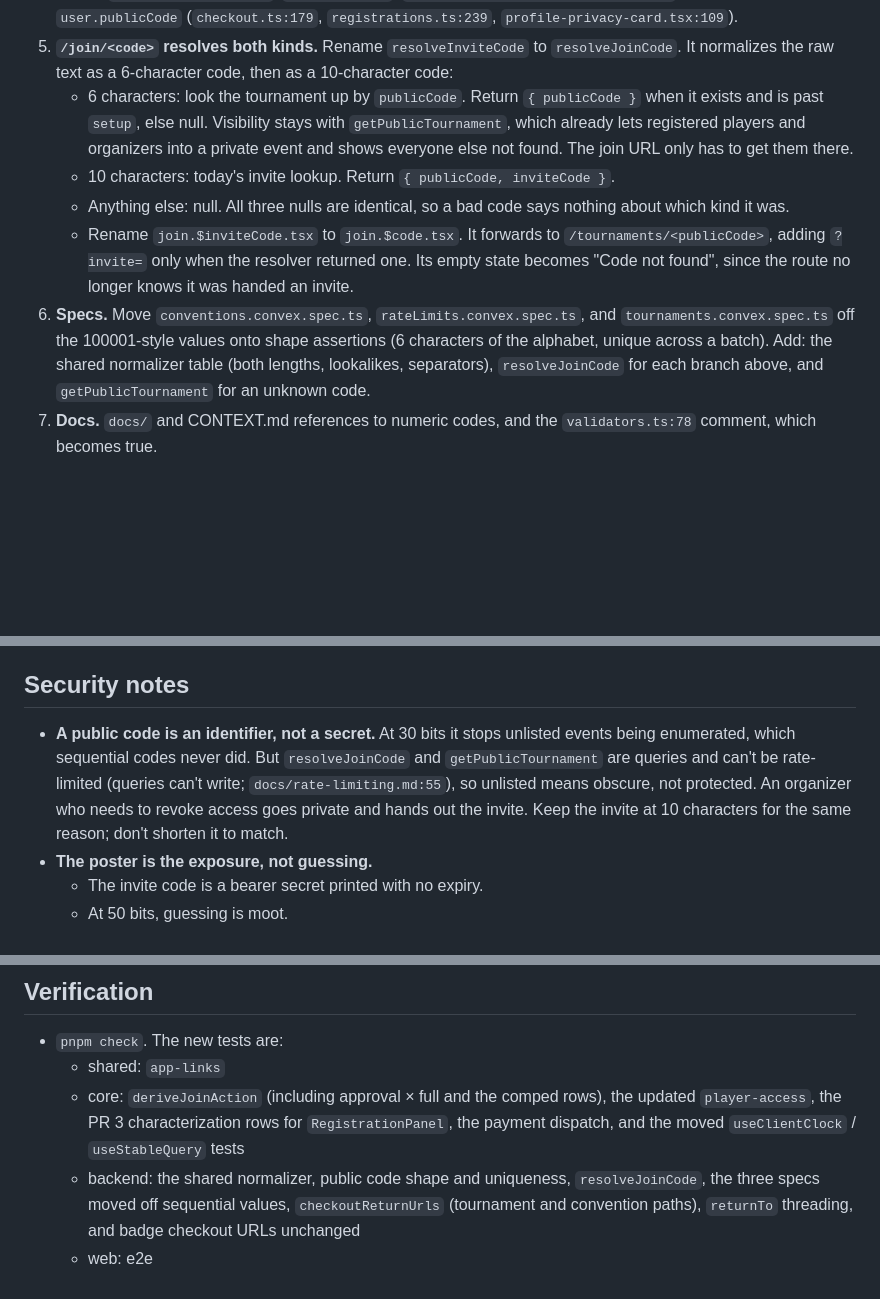
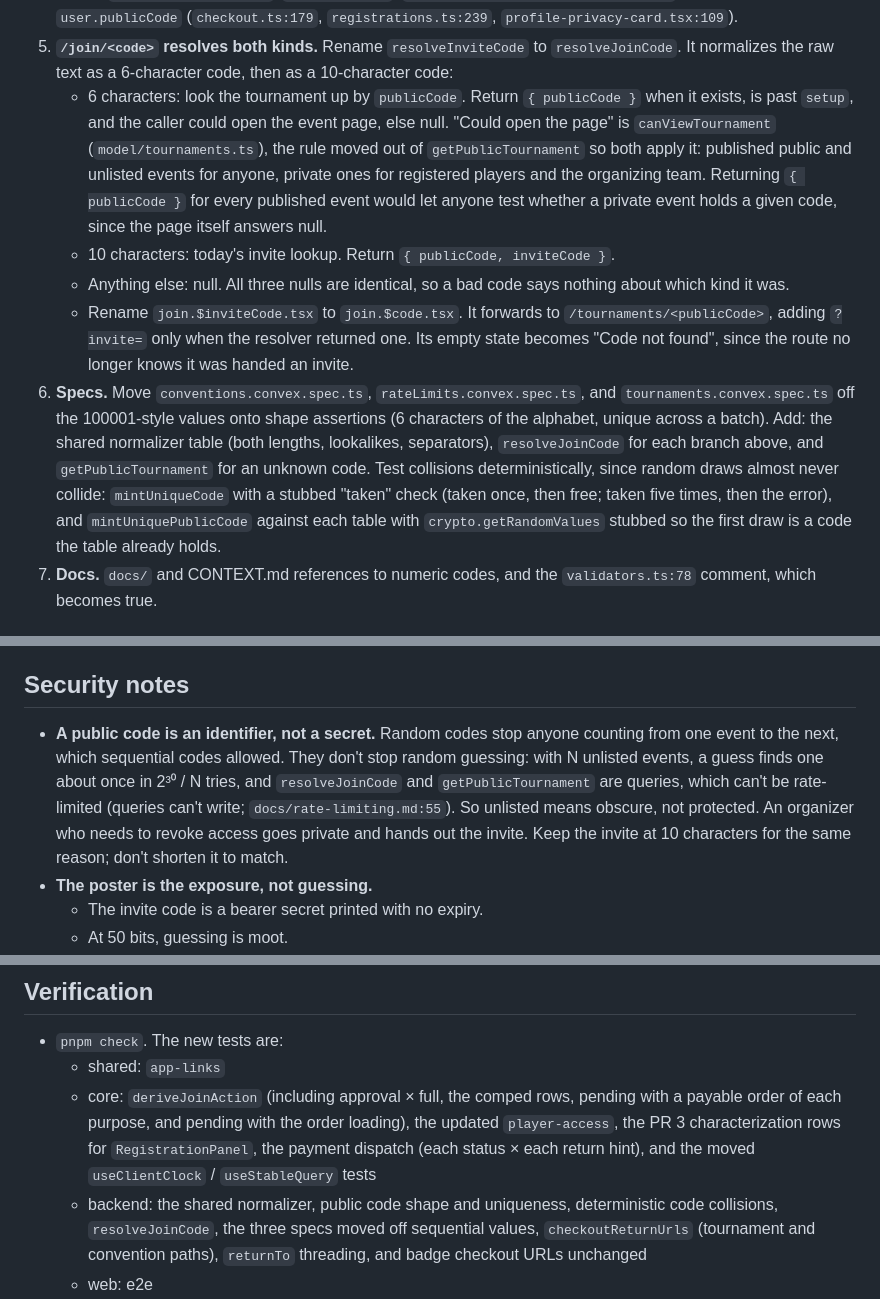
Before and after one commit to jayXYZ/tournament-os, a Markdown page: docs/plans/qr-join.md, 3 parts joined by grey strips. Rendered like a GitHub page; blank space fills up the shorter version.

```diff
--- a/docs/plans/qr-join.md
+++ b/docs/plans/qr-join.md
@@ -222,10 +225,14 @@ Pre-production, so no migration: reset the DB.
    `resolveJoinCode`. It normalizes the raw text as a 6-character code, then
    as a 10-character code:
    - 6 characters: look the tournament up by `publicCode`. Return
-     `{ publicCode }` when it exists and is past `setup`, else null.
-     Visibility stays with `getPublicTournament`, which already lets
-     registered players and organizers into a private event and shows
-     everyone else not found. The join URL only has to get them there.
+     `{ publicCode }` when it exists, is past `setup`, and the caller could
+     open the event page, else null. "Could open the page" is
+     `canViewTournament` (`model/tournaments.ts`), the rule moved out of
+     `getPublicTournament` so both apply it: published public and unlisted
+     events for anyone, private ones for registered players and the
+     organizing team. Returning `{ publicCode }` for every published event
+     would let anyone test whether a private event holds a given code, since
+     the page itself answers null.
    - 10 characters: today's invite lookup. Return `{ publicCode, inviteCode }`.
    - Anything else: null. All three nulls are identical, so a bad code says
      nothing about which kind it was.
@@ -238,7 +245,11 @@ Pre-production, so no migration: reset the DB.
    assertions (6 characters of the alphabet, unique across a batch). Add:
    the shared normalizer table (both lengths, lookalikes, separators),
    `resolveJoinCode` for each branch above, and `getPublicTournament` for an
-   unknown code.
+   unknown code. Test collisions deterministically, since random draws
+   almost never collide: `mintUniqueCode` with a stubbed "taken" check (taken
+   once, then free; taken five times, then the error), and
+   `mintUniquePublicCode` against each table with `crypto.getRandomValues`
+   stubbed so the first draw is a code the table already holds.
 7. **Docs.** `docs/` and CONTEXT.md references to numeric codes, and the
    `validators.ts:78` comment, which becomes true.
 
@@ -571,11 +627,12 @@ Blocked on the custom domain, the Apple Team ID, and the Android signing cert
 
 ## Security notes
 
-- **A public code is an identifier, not a secret.** At 30 bits it stops
-  unlisted events being enumerated, which sequential codes never did. But
-  `resolveJoinCode` and `getPublicTournament` are queries and can't be
-  rate-limited (queries can't write; `docs/rate-limiting.md:55`), so
-  unlisted means obscure, not protected. An organizer who needs to revoke
+- **A public code is an identifier, not a secret.** Random codes stop anyone
+  counting from one event to the next, which sequential codes allowed. They
+  don't stop random guessing: with N unlisted events, a guess finds one about
+  once in 2³⁰ / N tries, and `resolveJoinCode` and `getPublicTournament` are
+  queries, which can't be rate-limited (queries can't write;
+  `docs/rate-limiting.md:55`). So unlisted means obscure, not protected. An organizer who needs to revoke
   access goes private and hands out the invite. Keep the invite at 10
   characters for the same reason; don't shorten it to match.
 - **The poster is the exposure, not guessing.**
@@ -639,12 +696,14 @@ Blocked on the custom domain, the Apple Team ID, and the Android signing cert
 
 - `pnpm check`. The new tests are:
   - shared: `app-links`
-  - core: `deriveJoinAction` (including approval × full and the comped
-    rows), the updated `player-access`, the PR 3 characterization rows for
-    `RegistrationPanel`, the payment dispatch, and the moved
-    `useClientClock` / `useStableQuery` tests
+  - core: `deriveJoinAction` (including approval × full, the comped rows,
+    pending with a payable order of each purpose, and pending with the
+    order loading), the updated `player-access`, the PR 3 characterization
+    rows for `RegistrationPanel`, the payment dispatch (each status × each
+    return hint), and the moved `useClientClock` / `useStableQuery` tests
   - backend: the shared normalizer, public code shape and uniqueness,
-    `resolveJoinCode`, the three specs moved off sequential values,
+    deterministic code collisions, `resolveJoinCode`, the three specs moved
+    off sequential values,
     `checkoutReturnUrls` (tournament and convention paths), `returnTo`
     threading, and badge checkout URLs unchanged
   - web: e2e
```
Also changed, not shown: other parts of docs/plans/qr-join.md (+76 -26 lines).
